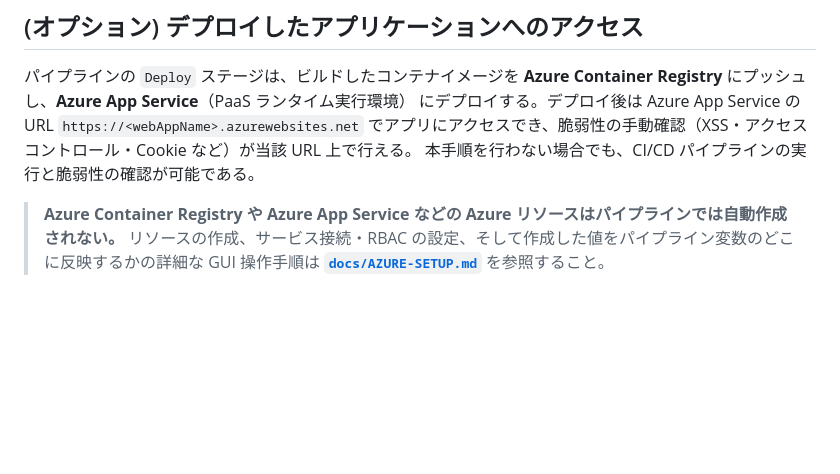
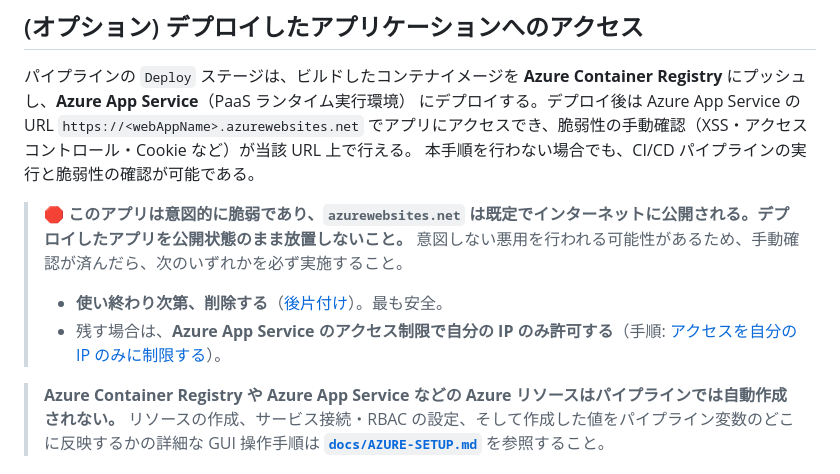
Before and after one commit to fatman3110/DefenderForDevOps-SecurePipeline-Training, a Markdown page: README.md, the part around the change. Drawn GitHub-style; blank space fills up the shorter version.

```diff
--- a/README.md
+++ b/README.md
@@ -118,6 +118,10 @@ Build ─▶ Test ─┬─▶ SAST (Bandit + Semgrep) ─┐
 パイプラインの `Deploy` ステージは、ビルドしたコンテナイメージを **Azure Container Registry** にプッシュし、**Azure App Service**（PaaS ランタイム実行環境） にデプロイする。デプロイ後は Azure App Service の URL `https://<webAppName>.azurewebsites.net` でアプリにアクセスでき、脆弱性の手動確認（XSS・アクセスコントロール・Cookie など）が当該 URL 上で行える。
 本手順を行わない場合でも、CI/CD パイプラインの実行と脆弱性の確認が可能である。
 
+> 🛑 **このアプリは意図的に脆弱であり、`azurewebsites.net` は既定でインターネットに公開される。デプロイしたアプリを公開状態のまま放置しないこと。** 意図しない悪用を行われる可能性があるため、手動確認が済んだら、次のいずれかを必ず実施すること。
+> - **使い終わり次第、削除する**（[後片付け](./docs/AZURE-SETUP.md#後片付け)）。最も安全。
+> - 残す場合は、**Azure App Service のアクセス制限で自分の IP のみ許可する**（手順: [アクセスを自分の IP のみに制限する](./docs/AZURE-SETUP.md#8-アクセスを自分の-ip-のみに制限する強く推奨)）。
+
 > **Azure Container Registry や Azure App Service などの Azure リソースはパイプラインでは自動作成されない。** リソースの作成、サービス接続・RBAC の設定、そして作成した値をパイプライン変数のどこに反映するかの詳細な GUI 操作手順は **[`docs/AZURE-SETUP.md`](./docs/AZURE-SETUP.md)** を参照すること。
 
 ### 環境準備概要（詳細は事前準備ガイド）
```
Also changed, not shown: docs/AZURE-SETUP.md (+31 -5 lines).
